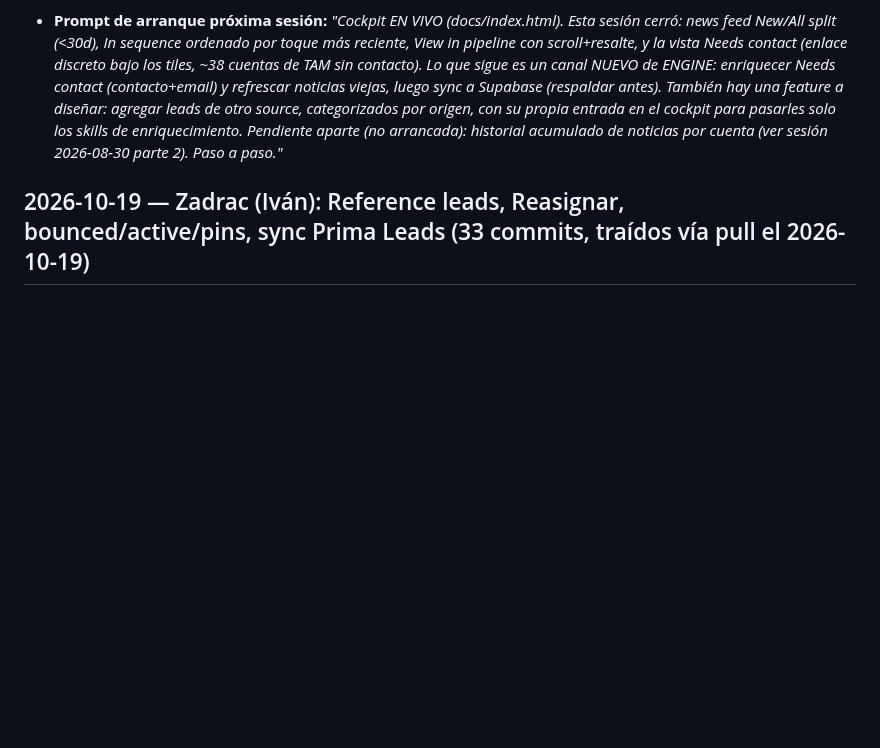
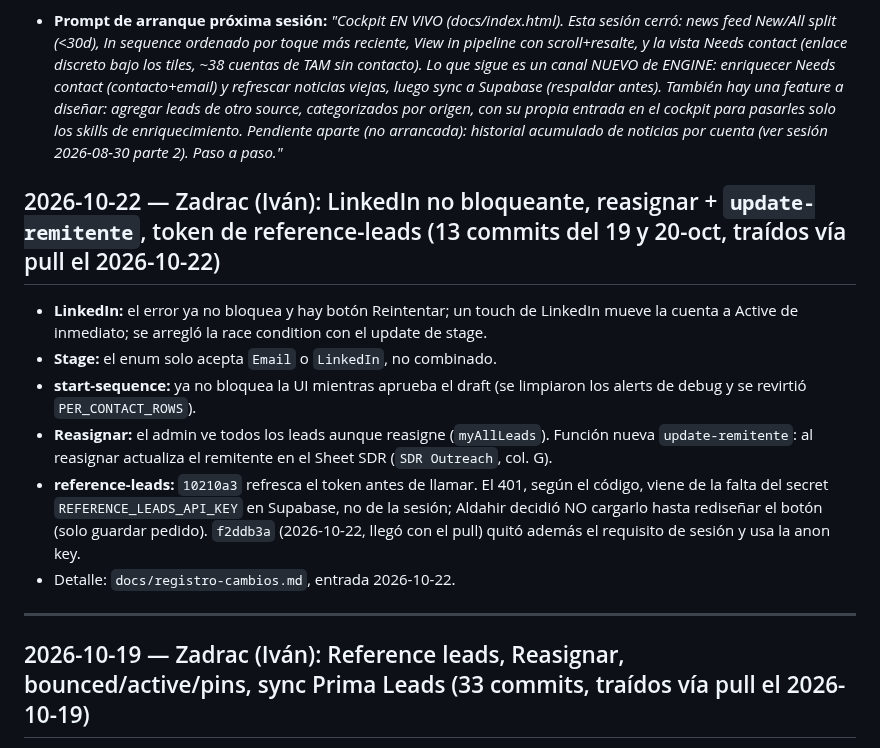
Before and after one commit to Aldchiw/prima-gtm-skills, a Markdown page: app-cockpit-log.md, the part around the change. Drawn GitHub-style; blank space fills up the shorter version.

```diff
--- a/app-cockpit-log.md
+++ b/app-cockpit-log.md
@@ -254,6 +254,17 @@ IDEA PENDIENTE (canal engine): historial de noticias por cuenta que se ACUMULE (
 
 - **Prompt de arranque próxima sesión:**
   _"Cockpit EN VIVO (docs/index.html). Esta sesión cerró: news feed New/All split (<30d), In sequence ordenado por toque más reciente, View in pipeline con scroll+resalte, y la vista Needs contact (enlace discreto bajo los tiles, ~38 cuentas de TAM sin contacto). Lo que sigue es un canal NUEVO de ENGINE: enriquecer Needs contact (contacto+email) y refrescar noticias viejas, luego sync a Supabase (respaldar antes). También hay una feature a diseñar: agregar leads de otro source, categorizados por origen, con su propia entrada en el cockpit para pasarles solo los skills de enriquecimiento. Pendiente aparte (no arrancada): historial acumulado de noticias por cuenta (ver sesión 2026-08-30 parte 2). Paso a paso."_
+
+## 2026-10-22 — Zadrac (Iván): LinkedIn no bloqueante, reasignar + `update-remitente`, token de reference-leads (13 commits del 19 y 20-oct, traídos vía pull el 2026-10-22)
+
+- **LinkedIn:** el error ya no bloquea y hay botón Reintentar; un touch de LinkedIn mueve la cuenta a Active de inmediato; se arregló la race condition con el update de stage.
+- **Stage:** el enum solo acepta `Email` o `LinkedIn`, no combinado.
+- **start-sequence:** ya no bloquea la UI mientras aprueba el draft (se limpiaron los alerts de debug y se revirtió `PER_CONTACT_ROWS`).
+- **Reasignar:** el admin ve todos los leads aunque reasigne (`myAllLeads`). Función nueva `update-remitente`: al reasignar actualiza el remitente en el Sheet SDR (`SDR Outreach`, col. G).
+- **reference-leads:** `10210a3` refresca el token antes de llamar. El 401, según el código, viene de la falta del secret `REFERENCE_LEADS_API_KEY` en Supabase, no de la sesión; Aldahir decidió NO cargarlo hasta rediseñar el botón (solo guardar pedido). `f2ddb3a` (2026-10-22, llegó con el pull) quitó además el requisito de sesión y usa la anon key.
+- Detalle: `docs/registro-cambios.md`, entrada 2026-10-22.
+
+---
 
 ## 2026-10-19 — Zadrac (Iván): Reference leads, Reasignar, bounced/active/pins, sync Prima Leads (33 commits, traídos vía pull el 2026-10-19)
 
```
Also changed, not shown: docs/registro-cambios.md (+20 -0 lines).
